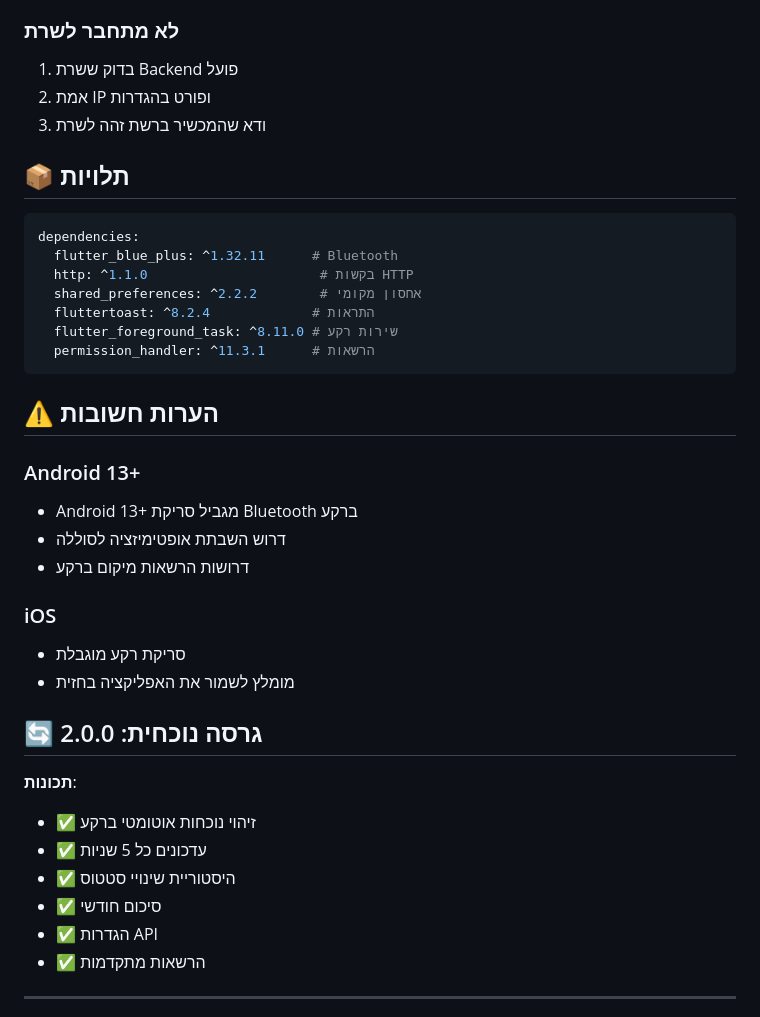
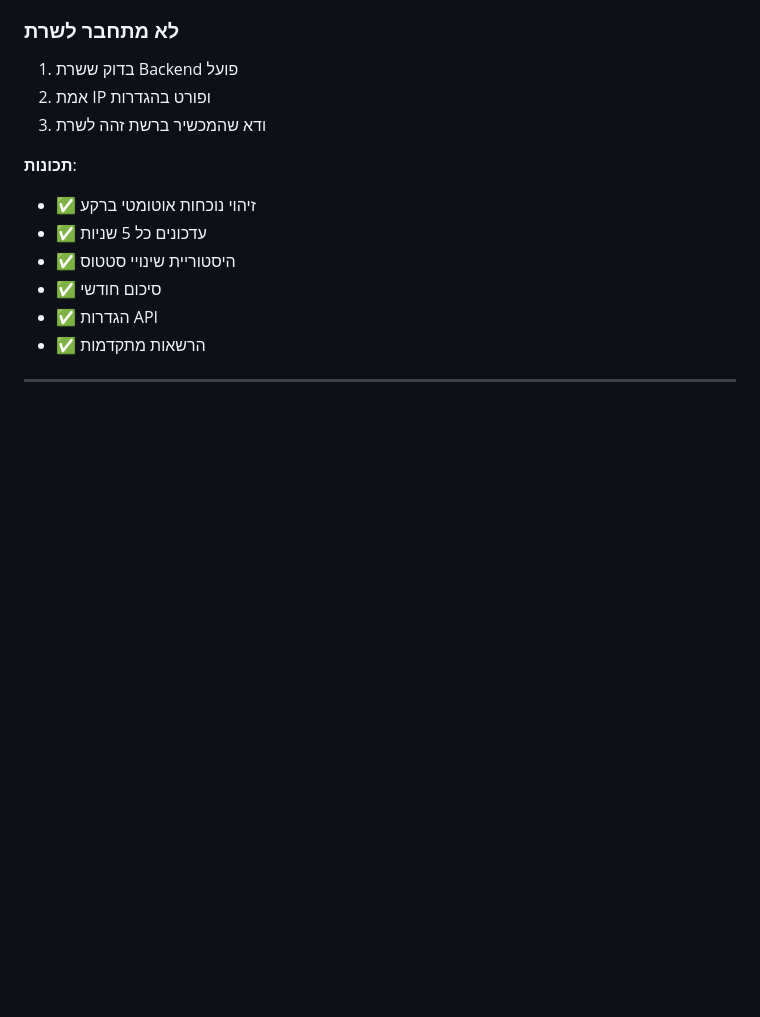
Before and after one commit to weaamabusiam/smart-employee-management, a Markdown page: mobile/README.md, the part around the change. GitHub-like rendering; blank space fills up the shorter version.

````diff
--- a/mobile/README.md
+++ b/mobile/README.md
@@ -95,31 +95,6 @@
 2. אמת IP ופורט בהגדרות
 3. ודא שהמכשיר ברשת זהה לשרת
 
-## 📦 תלויות
-
-```yaml
-dependencies:
-  flutter_blue_plus: ^1.32.11      # Bluetooth
-  http: ^1.1.0                      # בקשות HTTP
-  shared_preferences: ^2.2.2        # אחסון מקומי
-  fluttertoast: ^8.2.4             # התראות
-  flutter_foreground_task: ^8.11.0 # שירות רקע
-  permission_handler: ^11.3.1      # הרשאות
-```
-
-## ⚠️ הערות חשובות
-
-### Android 13+
-- Android 13+ מגביל סריקת Bluetooth ברקע
-- דרוש השבתת אופטימיזציה לסוללה
-- דרושות הרשאות מיקום ברקע
-
-### iOS
-- סריקת רקע מוגבלת
-- מומלץ לשמור את האפליקציה בחזית
-
-## 🔄 גרסה נוכחית: 2.0.0
-
 **תכונות**:
 - ✅ זיהוי נוכחות אוטומטי ברקע
 - ✅ עדכונים כל 5 שניות
````
